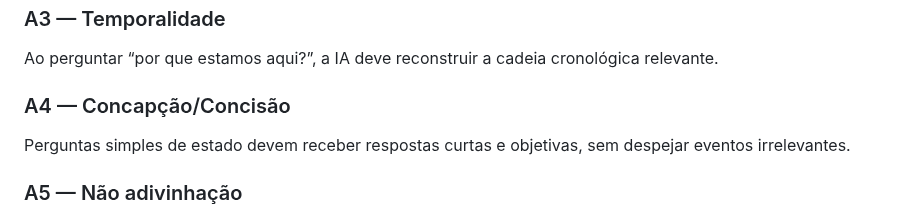
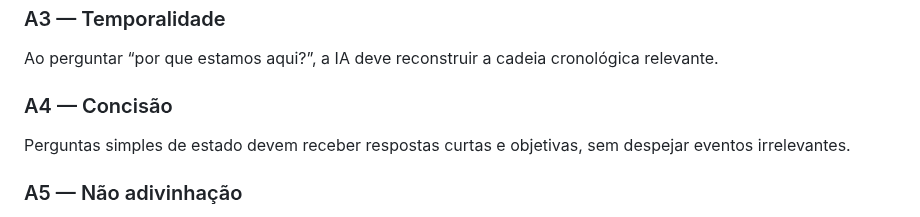
Before and after one commit to leon337/cognitive-ledger, a Markdown page: documentacao/principios/2026-08-22-continuidade-e-consciencia-situacional-de-projetos.md, the part around the change. GitHub-like rendering.

Commit message:
docs: corrigir termo no principio de continuidade

```diff
--- a/documentacao/principios/2026-08-22-continuidade-e-consciencia-situacional-de-projetos.md
+++ b/documentacao/principios/2026-08-22-continuidade-e-consciencia-situacional-de-projetos.md
@@ -836,7 +836,7 @@ Humano e IA devem receber o mesmo estado factual para:
 
 Ao perguntar “por que estamos aqui?”, a IA deve reconstruir a cadeia cronológica relevante.
 
-### A4 — Concapção/Concisão
+### A4 — Concisão
 
 Perguntas simples de estado devem receber respostas curtas e objetivas, sem despejar eventos irrelevantes.
 
```
